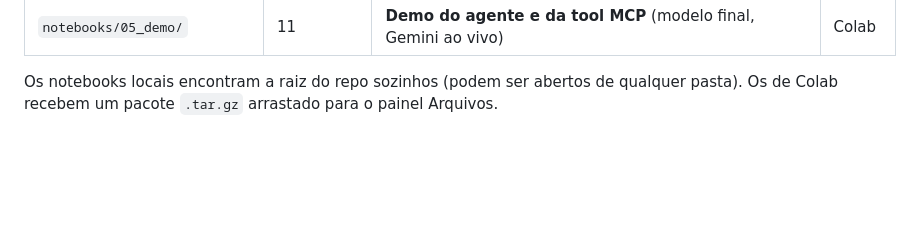
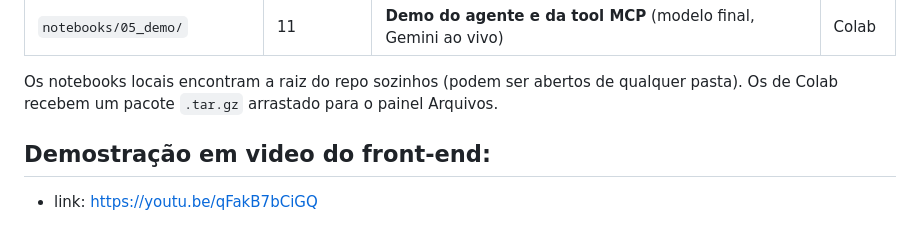
Before and after one commit to Isaacpk1/case_galaxies, a Markdown page: README.md, the part around the change. Drawn GitHub-style; blank space fills up the shorter version.

Commit message:
docs: adição dos links de videos de demostração

```diff
--- a/README.md
+++ b/README.md
@@ -343,3 +343,7 @@ docs/                    entendimento, decisoes (D-xxx), metricas, registro de e
 | `notebooks/05_demo/` | 11 | **Demo do agente e da tool MCP** (modelo final, Gemini ao vivo) | Colab |
 
 Os notebooks locais encontram a raiz do repo sozinhos (podem ser abertos de qualquer pasta). Os de Colab recebem um pacote `.tar.gz` arrastado para o painel Arquivos.
+
+
+## Demostração em video do front-end:
+- link: https://youtu.be/qFakB7bCiGQ
```
